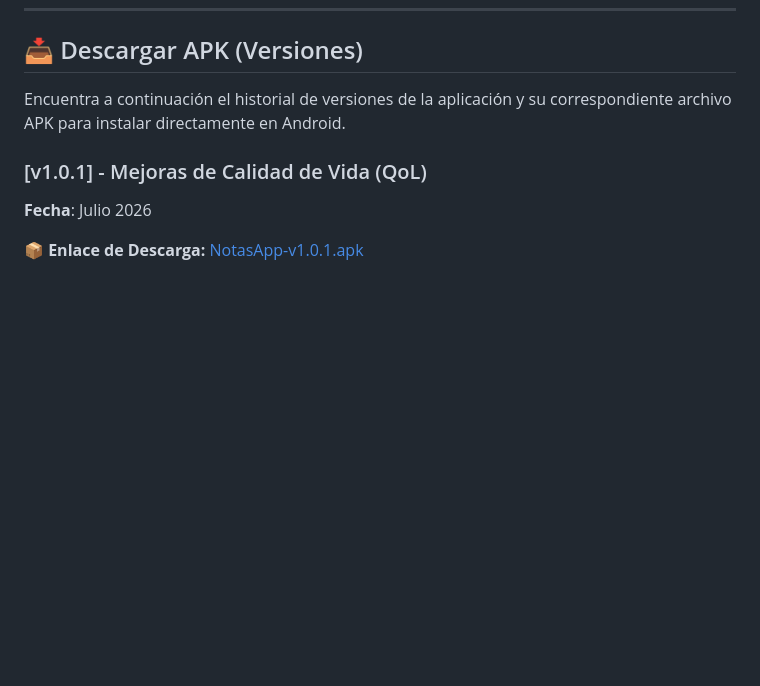
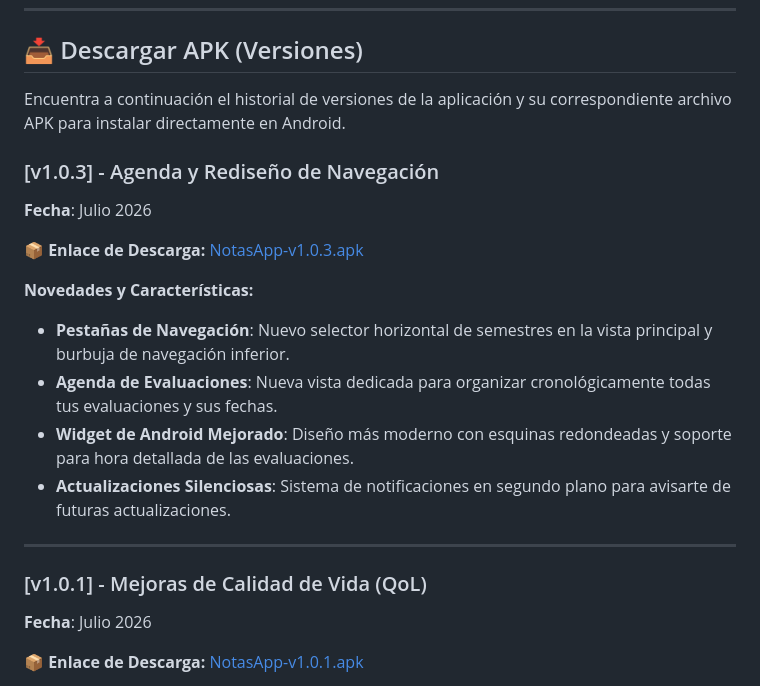
Before and after one commit to OscarAcosta17/notas, a Markdown page: README.md, the part around the change. GitHub-like rendering; blank space fills up the shorter version.

```diff
--- a/README.md
+++ b/README.md
@@ -7,6 +7,18 @@ Aplicación móvil minimalista, 100% offline, diseñada para que estudiantes uni
 ## 📥 Descargar APK (Versiones)
 
 Encuentra a continuación el historial de versiones de la aplicación y su correspondiente archivo APK para instalar directamente en Android.
+### [v1.0.3] - Agenda y Rediseño de Navegación
+**Fecha**: Julio 2026
+
+**📦 Enlace de Descarga:** [NotasApp-v1.0.3.apk](./releases/notas-v1.0.3.apk)
+
+**Novedades y Características:**
+- **Pestañas de Navegación**: Nuevo selector horizontal de semestres en la vista principal y burbuja de navegación inferior.
+- **Agenda de Evaluaciones**: Nueva vista dedicada para organizar cronológicamente todas tus evaluaciones y sus fechas.
+- **Widget de Android Mejorado**: Diseño más moderno con esquinas redondeadas y soporte para hora detallada de las evaluaciones.
+- **Actualizaciones Silenciosas**: Sistema de notificaciones en segundo plano para avisarte de futuras actualizaciones.
+
+---
 
 ### [v1.0.1] - Mejoras de Calidad de Vida (QoL)
 **Fecha**: Julio 2026
```
